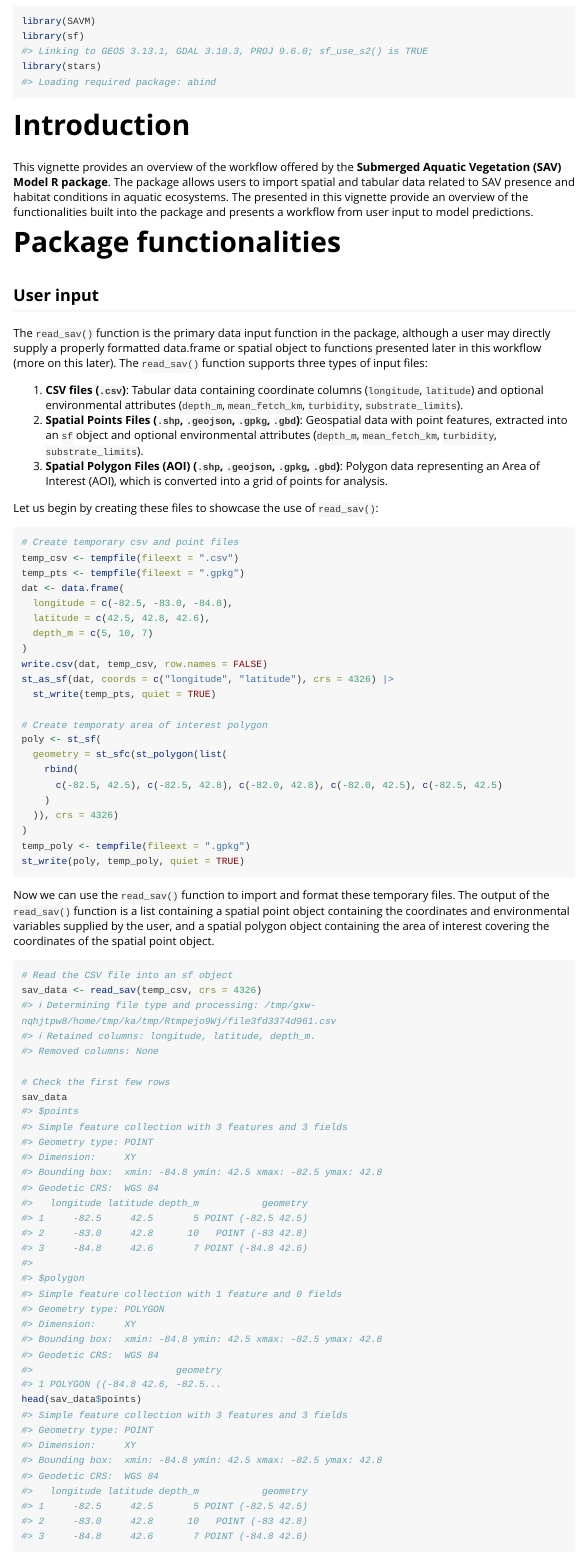
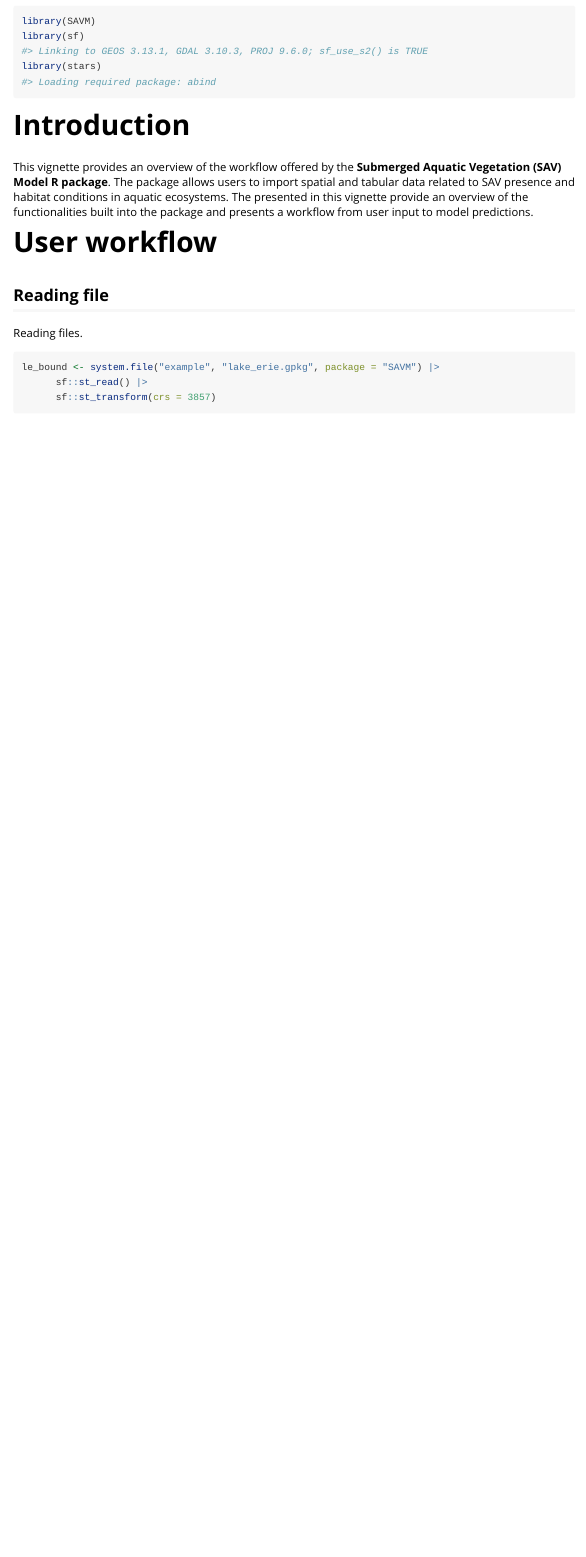
Before and after one commit to FishEcologyScience/SAVM, an R Markdown document (vignettes/get_started.Rmd): the page in a window 1100 px wide, from 70 px down. Rendered offline with R 4.5, knitr and Pandoc, with nearby package versions; some code elsewhere in the file could not run offline; long lines of code are wrapped.

````diff
--- a/vignettes/get_started.Rmd
+++ b/vignettes/get_started.Rmd
@@ -25,49 +25,3 @@
 This vignette provides an overview of the workflow offered by the **Submerged Aquatic Vegetation (SAV) Model R package**. The package allows users to import spatial and tabular data related to SAV presence and habitat conditions in aquatic ecosystems. The presented in this vignette provide an overview of the functionalities built into the package and presents a workflow from user input to model predictions.
 
 
-# Package functionalities
-
-## User input
-
-The `read_sav()` function is the primary data input function in the package, although a user may directly supply a properly formatted data.frame or spatial object to functions presented later in this workflow (more on this later). The `read_sav()` function supports three types of input files:
-
-1. **CSV files (`.csv`)**: Tabular data containing coordinate columns (`longitude`, `latitude`) and optional environmental attributes (`depth_m`, `mean_fetch_km`, `turbidity`, `substrate_limits`).
-2. **Spatial Points Files (`.shp`, `.geojson`, `.gpkg`, `.gbd`)**: Geospatial data with point features, extracted into an `sf` object and optional environmental attributes (`depth_m`, `mean_fetch_km`, `turbidity`, `substrate_limits`).
-3. **Spatial Polygon Files (AOI) (`.shp`, `.geojson`, `.gpkg`, `.gbd`)**: Polygon data representing an Area of Interest (AOI), which is converted into a grid of points for analysis.
-
-Let us begin by creating these files to showcase the use of `read_sav()`:
-
-```{r data_creation}
-# Create temporary csv and point files
-temp_csv <- tempfile(fileext = ".csv")
-temp_pts <- tempfile(fileext = ".gpkg")
-dat <- data.frame(
-  longitude = c(-82.5, -83.0, -84.8),
-  latitude = c(42.5, 42.8, 42.6),
-  depth_m = c(5, 10, 7)
-)
-write.csv(dat, temp_csv, row.names = FALSE)
-st_as_sf(dat, coords = c("longitude", "latitude"), crs = 4326) |>
-  st_write(temp_pts, quiet = TRUE)
-
-# Create temporaty area of interest polygon
-poly <- st_sf(
-  geometry = st_sfc(st_polygon(list(
-    rbind(
-      c(-82.5, 42.5), c(-82.5, 42.8), c(-82.0, 42.8), c(-82.0, 42.5), c(-82.5, 42.5)
-    )
-  )), crs = 4326)
-)
-temp_poly <- tempfile(fileext = ".gpkg")
-st_write(poly, temp_poly, quiet = TRUE)
-```
-
-Now we can use the `read_sav()` function to import and format these temporary files. The output of the `read_sav()` function is a list containing a spatial point object containing the coordinates and environmental variables supplied by the user, and a spatial polygon object containing the area of interest covering the coordinates of the spatial point object.
-
-```{r read_sav}
-# Read the CSV file into an sf object
-sav_data <- read_sav(temp_csv, crs = 4326)
-
-# Check the first few rows
-sav_data
-head(sav_data$points)
````
Also changed, not shown: notes.md (+1 -1 lines), vignettes/get_started.Rmd (74 more changed lines), 1 other file.
